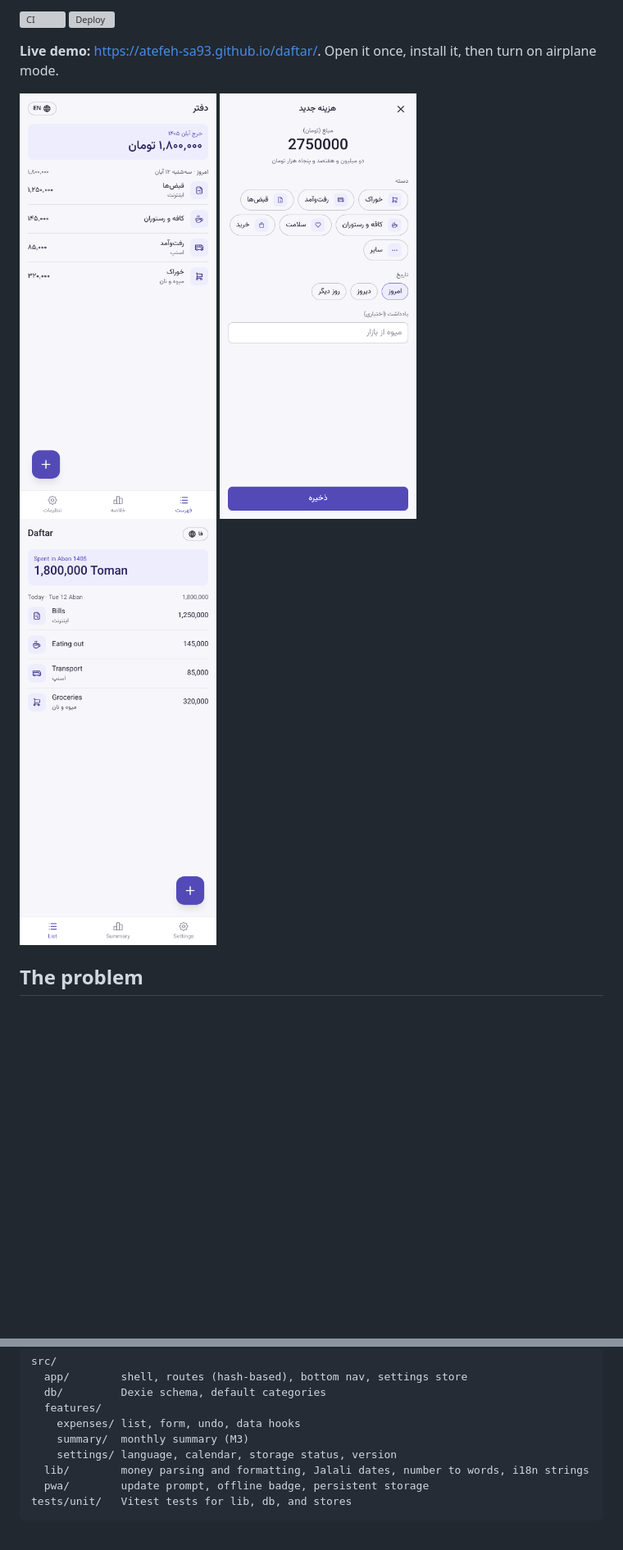
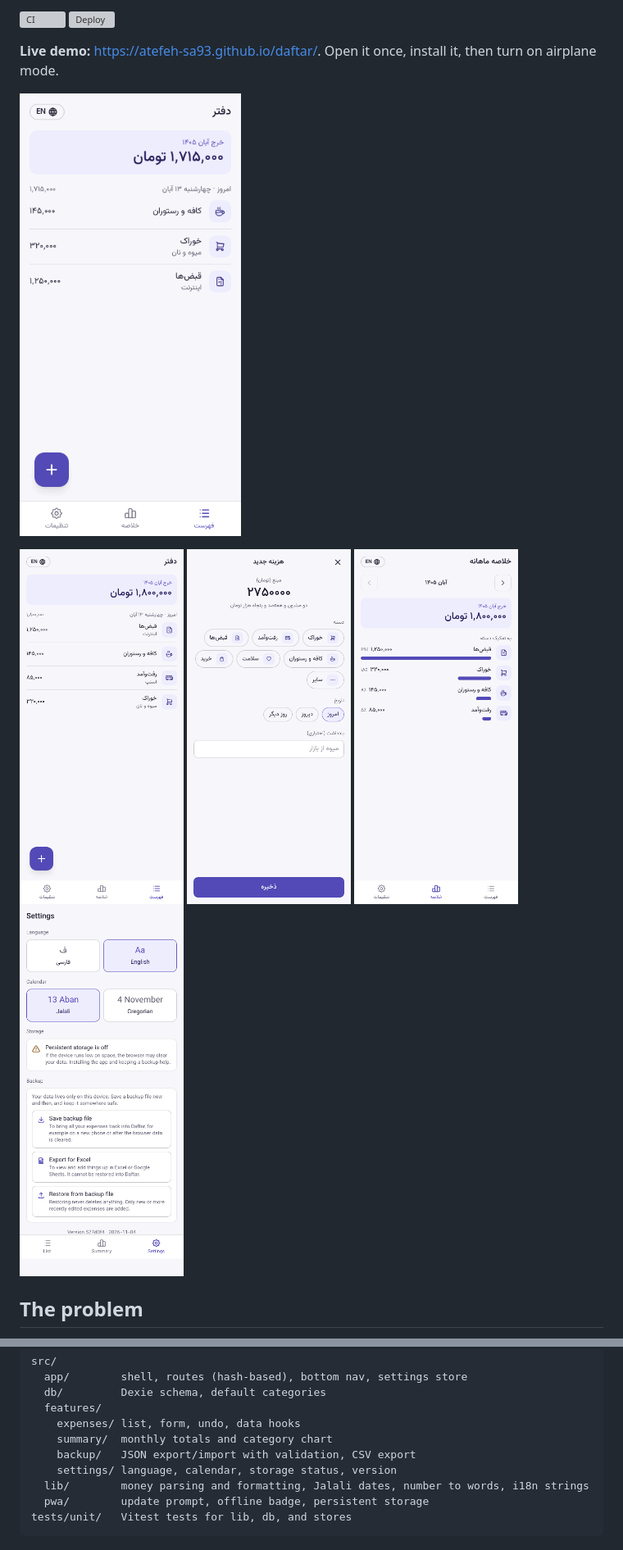
Before and after one commit to Apex-Tech-LLC/nail-tracker, a Markdown page: README.md, 2 parts joined by grey strips. Shown at 82% size. Drawn GitHub-style; pictures changed too: docs/demo.gif (added), docs/screenshots/form-fa.png, docs/screenshots/list-en.png (deleted); blank space fills up the shorter version; grey boxes are pictures that could not be loaded.

```diff
--- a/README.md
+++ b/README.md
@@ -8,9 +8,14 @@ An offline-first expense tracker for the phone, with Jalali dates and Toman amou
 **Live demo:** https://atefeh-sa93.github.io/daftar/. Open it once, install it, then turn on airplane mode.
 
 <p>
-  <img src="docs/screenshots/list-fa.png" width="240" alt="Expense list in Persian, with the month total and today's expenses">
-  <img src="docs/screenshots/form-fa.png" width="240" alt="New expense form, with the amount spelled out in Persian words and category chips">
-  <img src="docs/screenshots/list-en.png" width="240" alt="The same list in English">
+  <img src="docs/demo.gif" width="270" alt="Demo: airplane mode is turned on, a ۸۵٬۰۰۰ Toman transport expense is added and saved with no internet, then the monthly summary shows it in the category chart">
+</p>
+
+<p>
+  <img src="docs/screenshots/list-fa.png" width="200" alt="Expense list in Persian, with the month total and today's expenses">
+  <img src="docs/screenshots/form-fa.png" width="200" alt="New expense form, with the amount spelled out in Persian words and category chips">
+  <img src="docs/screenshots/summary-fa.png" width="200" alt="Monthly summary in Persian: the month total and a bar per category with its amount and share">
+  <img src="docs/screenshots/settings-en.png" width="200" alt="Settings in English: language, calendar, storage status and the backup buttons">
 </p>
 
 ## The problem
@@ -59,7 +64,8 @@ src/
   db/         Dexie schema, default categories
   features/
     expenses/ list, form, undo, data hooks
-    summary/  monthly summary (M3)
+    summary/  monthly totals and category chart
+    backup/   JSON export/import with validation, CSV export
     settings/ language, calendar, storage status, version
   lib/        money parsing and formatting, Jalali dates, number to words, i18n strings
   pwa/        update prompt, offline badge, persistent storage
```
Also changed, not shown: other parts of README.md (+9 -7 lines), 1 other file.
